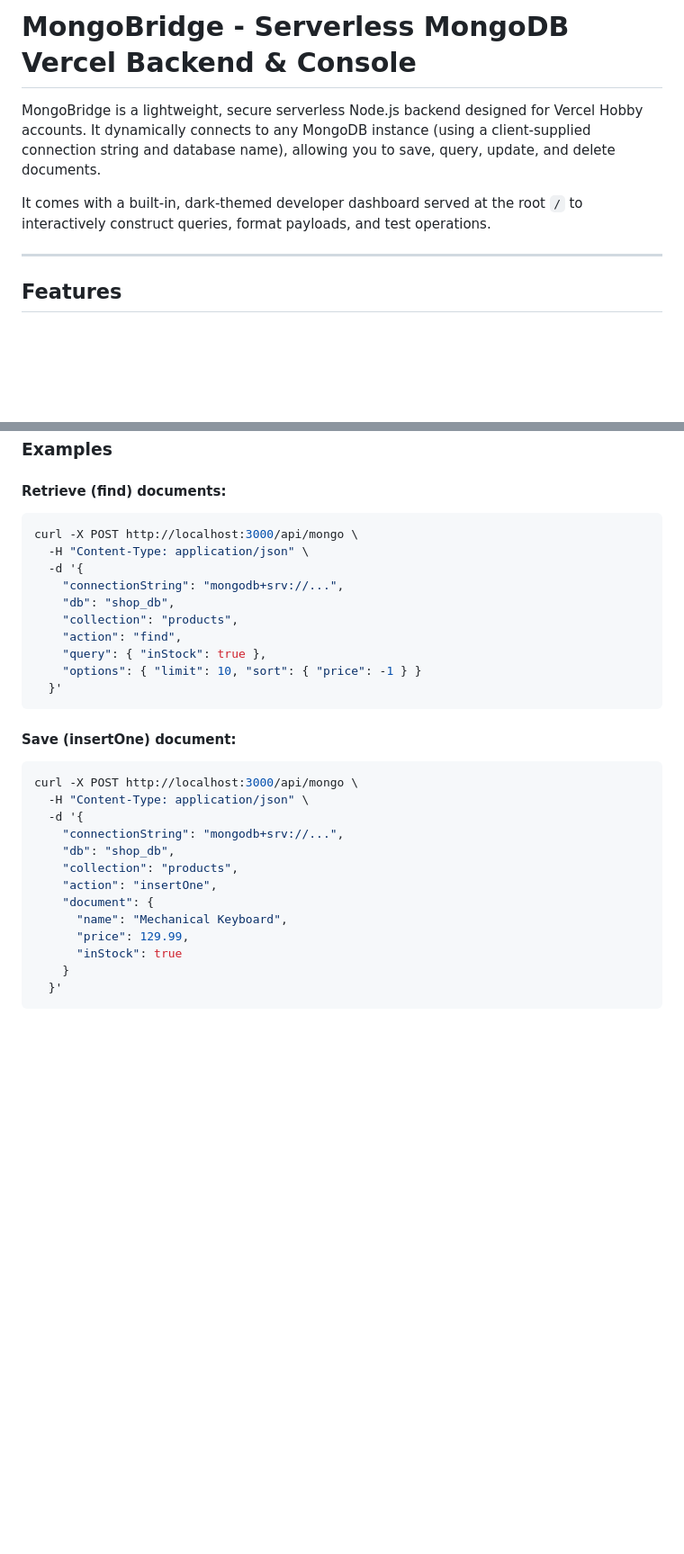
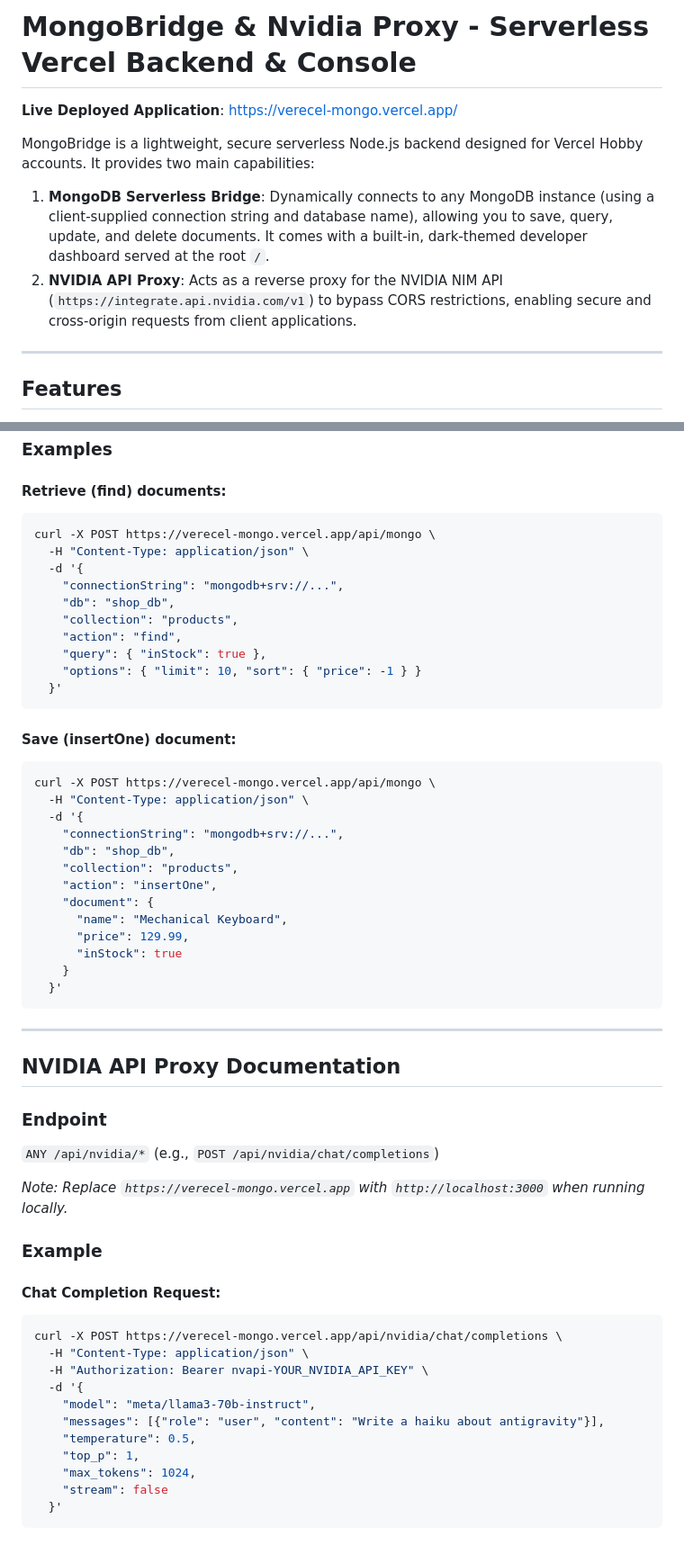
Before and after one commit to fg332/verecel-mongo, a Markdown page: README.md, 2 parts joined by grey strips. Shown at 90% size. Rendered like a GitHub page; blank space fills up the shorter version.

Commit message:
docs: add NVIDIA proxy details and live deployment URL

````diff
--- a/README.md
+++ b/README.md
@@ -1,8 +1,10 @@
-# MongoBridge - Serverless MongoDB Vercel Backend & Console
+# MongoBridge & Nvidia Proxy - Serverless Vercel Backend & Console
 
-MongoBridge is a lightweight, secure serverless Node.js backend designed for Vercel Hobby accounts. It dynamically connects to any MongoDB instance (using a client-supplied connection string and database name), allowing you to save, query, update, and delete documents.
+**Live Deployed Application**: [https://verecel-mongo.vercel.app/](https://verecel-mongo.vercel.app/)
 
-It comes with a built-in, dark-themed developer dashboard served at the root `/` to interactively construct queries, format payloads, and test operations.
+MongoBridge is a lightweight, secure serverless Node.js backend designed for Vercel Hobby accounts. It provides two main capabilities:
+1. **MongoDB Serverless Bridge**: Dynamically connects to any MongoDB instance (using a client-supplied connection string and database name), allowing you to save, query, update, and delete documents. It comes with a built-in, dark-themed developer dashboard served at the root `/`.
+2. **NVIDIA API Proxy**: Acts as a reverse proxy for the NVIDIA NIM API (`https://integrate.api.nvidia.com/v1`) to bypass CORS restrictions, enabling secure and cross-origin requests from client applications.
 
 ---
 
@@ -105,7 +111,7 @@ Follow the interactive prompts:
 
 #### Retrieve (find) documents:
 ```bash
-curl -X POST http://localhost:3000/api/mongo \
+curl -X POST https://verecel-mongo.vercel.app/api/mongo \
   -H "Content-Type: application/json" \
   -d '{
     "connectionString": "mongodb+srv://...",
@@ -119,7 +125,7 @@ curl -X POST http://localhost:3000/api/mongo \
 
 #### Save (insertOne) document:
 ```bash
-curl -X POST http://localhost:3000/api/mongo \
+curl -X POST https://verecel-mongo.vercel.app/api/mongo \
   -H "Content-Type: application/json" \
   -d '{
     "connectionString": "mongodb+srv://...",
@@ -133,3 +139,29 @@ curl -X POST http://localhost:3000/api/mongo \
     }
   }'
 ```
+
+---
+
+## NVIDIA API Proxy Documentation
+
+### Endpoint
+`ANY /api/nvidia/*` (e.g., `POST /api/nvidia/chat/completions`)
+
+*Note: Replace `https://verecel-mongo.vercel.app` with `http://localhost:3000` when running locally.*
+
+### Example
+
+#### Chat Completion Request:
+```bash
+curl -X POST https://verecel-mongo.vercel.app/api/nvidia/chat/completions \
+  -H "Content-Type: application/json" \
+  -H "Authorization: Bearer nvapi-YOUR_NVIDIA_API_KEY" \
+  -d '{
+    "model": "meta/llama3-70b-instruct",
+    "messages": [{"role": "user", "content": "Write a haiku about antigravity"}],
+    "temperature": 0.5,
+    "top_p": 1,
+    "max_tokens": 1024,
+    "stream": false
+  }'
+```
````
Also changed, not shown: other parts of README.md (+6 -2 lines).
